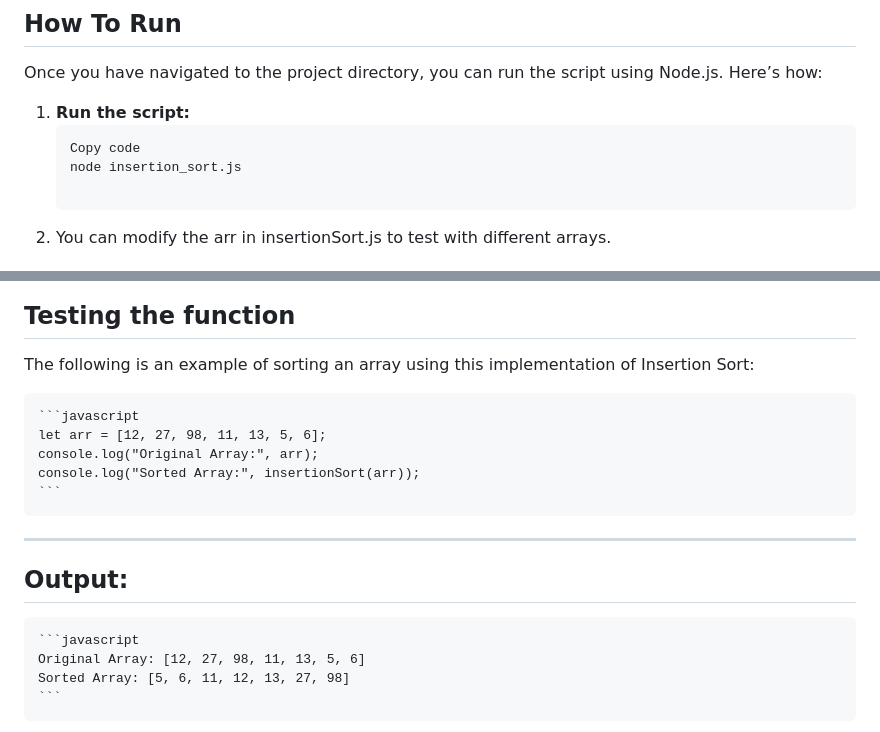
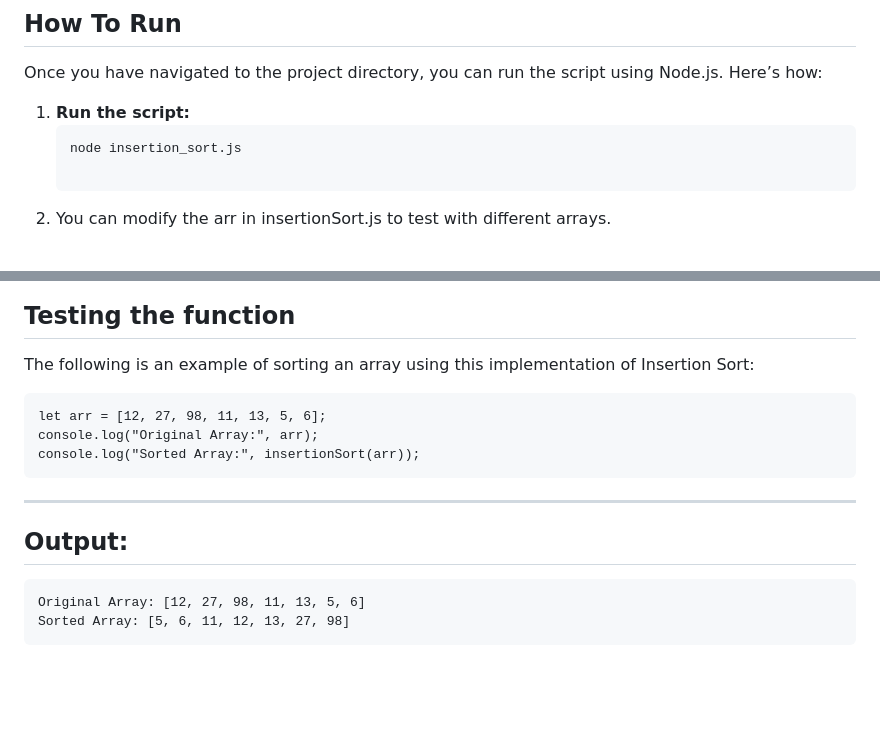
Before and after one commit to Yenneferoma/GMCprojects, a Markdown page: algorithm/insertionSort/README.md, 2 parts joined by grey strips. Rendered like a GitHub page; blank space fills up the shorter version.

````diff
--- a/algorithm/insertionSort/README.md
+++ b/algorithm/insertionSort/README.md
@@ -64,7 +64,6 @@ Once you have navigated to the project directory, you can run the script using N
 
 1. **Run the script:**
     ```bash
-    Copy code
     node insertion_sort.js
 
 2. You can modify the arr in insertionSort.js to test with different arrays.
@@ -99,16 +98,13 @@ The Insertion Sort algorithm sorts the array in-place. Here's how it works:
 
 The following is an example of sorting an array using this implementation of Insertion Sort:
 
-    ```javascript
     let arr = [12, 27, 98, 11, 13, 5, 6];
     console.log("Original Array:", arr);
     console.log("Sorted Array:", insertionSort(arr));
-    ```
 
 ---
 
 ## Output:
-    ```javascript
+
     Original Array: [12, 27, 98, 11, 13, 5, 6]
     Sorted Array: [5, 6, 11, 12, 13, 27, 98]
-    ```
````
Also changed, not shown: algorithm/sentenceAnalysis/README.md (+4 -6 lines).
